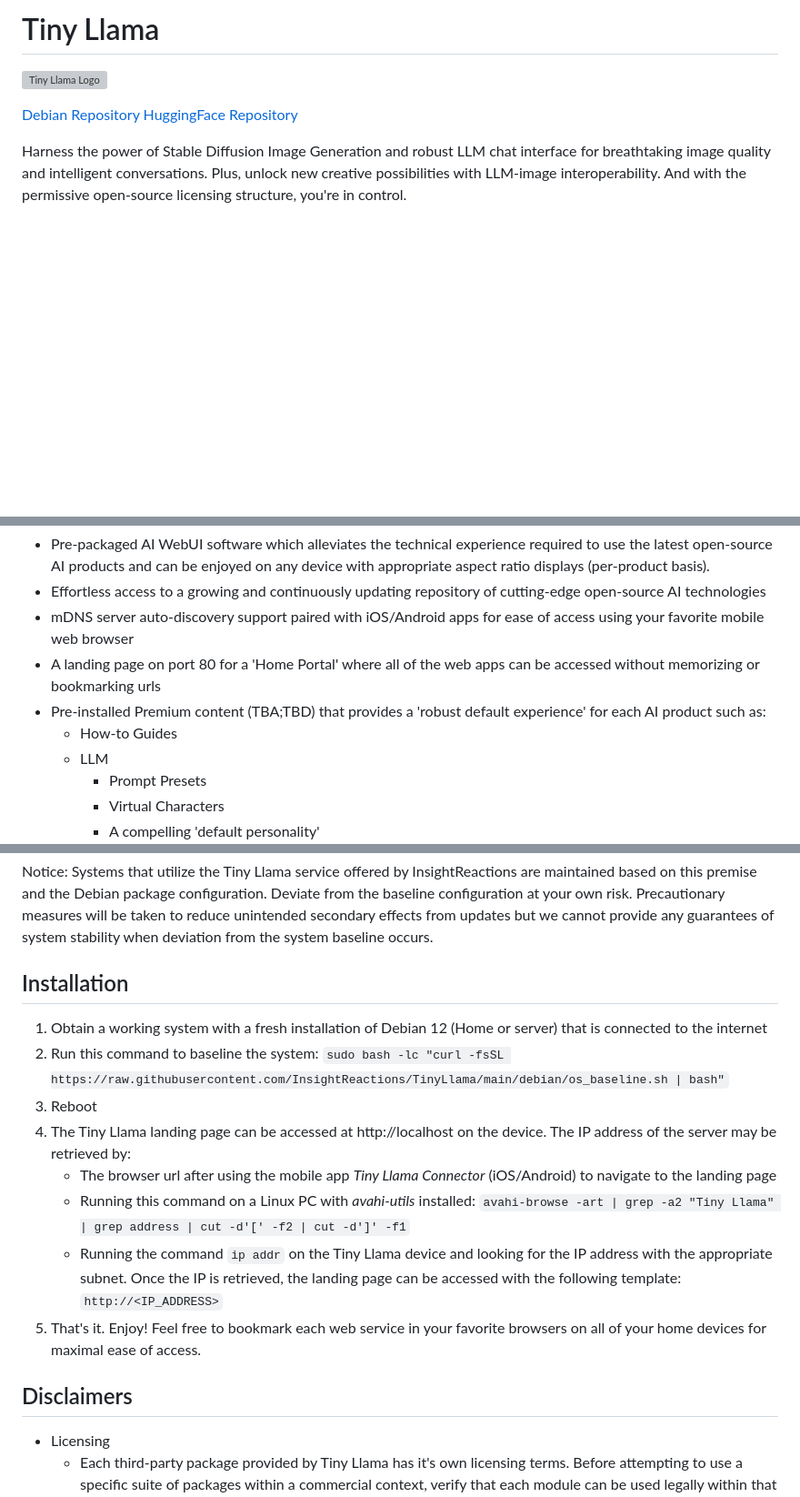
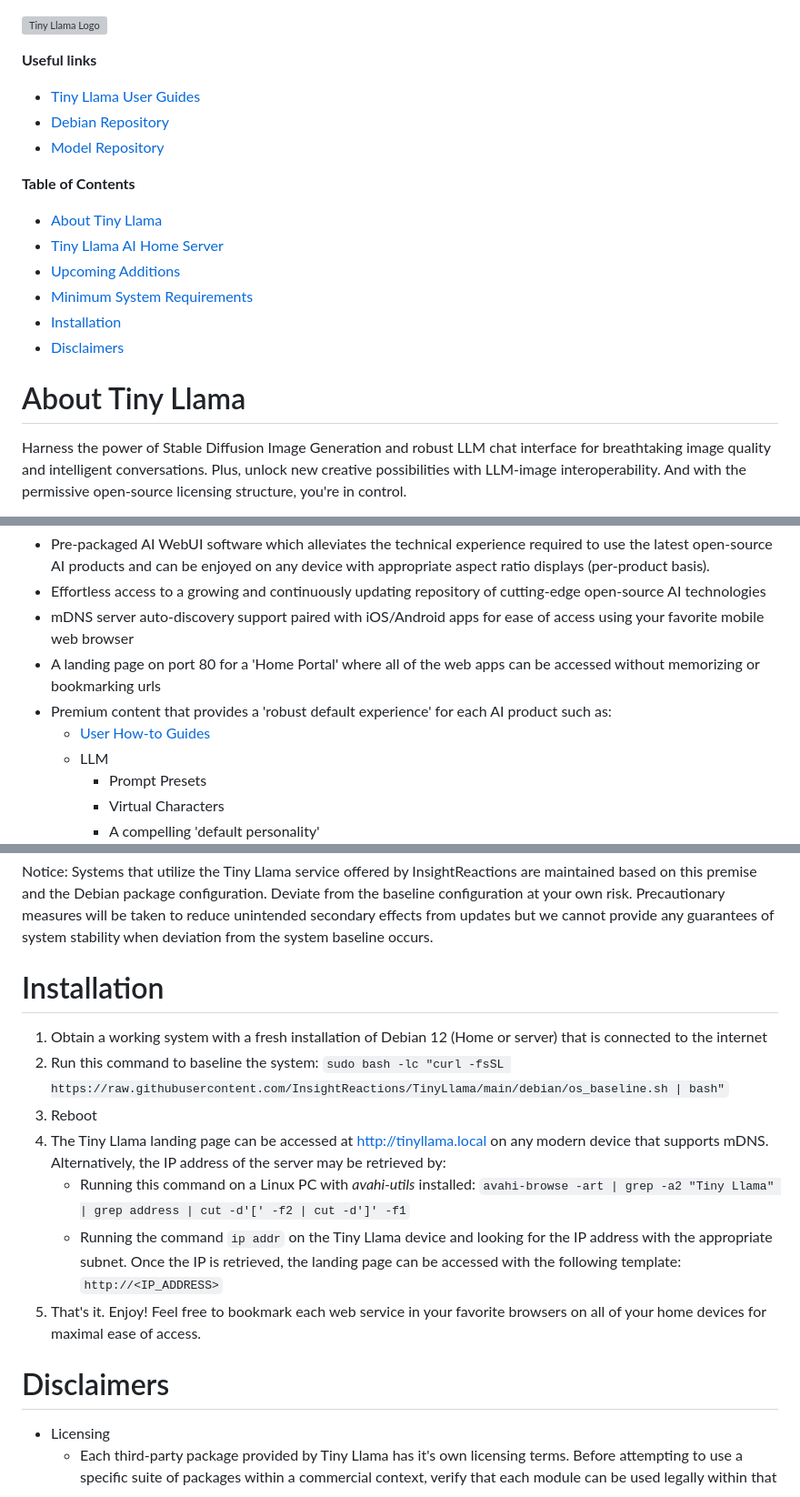
Before and after one commit to InsightReactions/TinyLlama, a Markdown page: README.md, 3 parts joined by grey strips. Shown: that part at 91% size. Drawn GitHub-style; blank space fills up the shorter version; grey boxes are pictures that could not be loaded.

Commit message:
improved README usability and clarity

```diff
--- a/README.md
+++ b/README.md
@@ -1,9 +1,20 @@
-# Tiny Llama
 
 ![Tiny Llama Logo](web/static/android-chrome-192x192.png)
 
-[Debian Repository](https://github.com/InsightReactions/debian.insightreactions.github.io)
-[HuggingFace Repository](https://huggingface.co/InsightReactions/TinyLlama)
+**Useful links**
+- [Tiny Llama User Guides](https://tinyllama.insightreactions.com/guides)
+- [Debian Repository](https://github.com/InsightReactions/debian.insightreactions.github.io)
+- [Model Repository](https://huggingface.co/InsightReactions/TinyLlama)
+
+**Table of Contents**
+- [About Tiny Llama](#about-tiny-llama)
+- [Tiny Llama AI Home Server](#tiny-llama-ai-home-server)
+- [Upcoming Additions](#upcoming-additions)
+- [Minimum System Requirements](#minimum-system-requirements)
+- [Installation](#installation)
+- [Disclaimers](#disclaimers)
+
+# About Tiny Llama
 
 Harness the power of Stable Diffusion Image Generation and robust LLM chat interface for breathtaking image quality and intelligent conversations. Plus, unlock new creative possibilities with LLM-image interoperability. And with the permissive open-source licensing structure, you're in control.
 
@@ -12,8 +23,8 @@ Tiny Llama is a baseline configuration layer on top of Debian:latest, which prov
 - Effortless access to a growing and continuously updating repository of cutting-edge open-source AI technologies
 - mDNS server auto-discovery support paired with iOS/Android apps for ease of access using your favorite mobile web browser
 - A landing page on port 80 for a 'Home Portal' where all of the web apps can be accessed without memorizing or bookmarking urls
-- Pre-installed Premium content (TBA;TBD) that provides a 'robust default experience' for each AI product such as:
-  - How-to Guides
+- Premium content that provides a 'robust default experience' for each AI product such as:
+  - [User How-to Guides](https://tinyllama.insightreactions.com/guides)
   - LLM
     - Prompt Presets
     - Virtual Characters
@@ -74,18 +85,17 @@ To run Tiny Llama in it's default-supported configuration:
 
 Notice: Systems that utilize the Tiny Llama service offered by InsightReactions are maintained based on this premise and the Debian package configuration. Deviate from the baseline configuration at your own risk. Precautionary measures will be taken to reduce unintended secondary effects from updates but we cannot provide any guarantees of system stability when deviation from the system baseline occurs.
 
-## Installation
+# Installation
 
 1. Obtain a working system with a fresh installation of Debian 12 (Home or server) that is connected to the internet
 2. Run this command to baseline the system: `sudo bash -lc "curl -fsSL https://raw.githubusercontent.com/InsightReactions/TinyLlama/main/debian/os_baseline.sh | bash"`
 3. Reboot
-4. The Tiny Llama landing page can be accessed at http://localhost on the device. The IP address of the server may be retrieved by:
-   - The browser url after using the mobile app *Tiny Llama Connector* (iOS/Android) to navigate to the landing page
+4. The Tiny Llama landing page can be accessed at http://tinyllama.local on any modern device that supports mDNS. Alternatively, the IP address of the server may be retrieved by:
    - Running this command on a Linux PC with *avahi-utils* installed: `avahi-browse -art | grep -a2 "Tiny Llama" | grep address | cut -d'[' -f2 | cut -d']' -f1`
    - Running the command `ip addr` on the Tiny Llama device and looking for the IP address with the appropriate subnet. Once the IP is retrieved, the landing page can be accessed with the following template: `http://<IP_ADDRESS>`
 5. That's it. Enjoy! Feel free to bookmark each web service in your favorite browsers on all of your home devices for maximal ease of access.
 
-## Disclaimers
+# Disclaimers
 
 - Licensing
   - Each third-party package provided by Tiny Llama has it's own licensing terms. Before attempting to use a specific suite of packages within a commercial context, verify that each module can be used legally within that context. The term "Packages" used here is defined (non-exhaustively) as a software service (Open-WebUI, SwarmUI), machine learning model (Llama3, Hermes2-Theta, SDXL), or plugins (ComfyUI Widgets, LLM Prompts). Use this product commercially at your own risk -- Tiny Llama is primarily geared toward serving home users in a non-commercial/hobbyist context with pre-configured COTS hardware to encourage wide adoption of AI technologies by the general public.
```
Also changed, not shown: other parts of README.md (+3 -3 lines).
